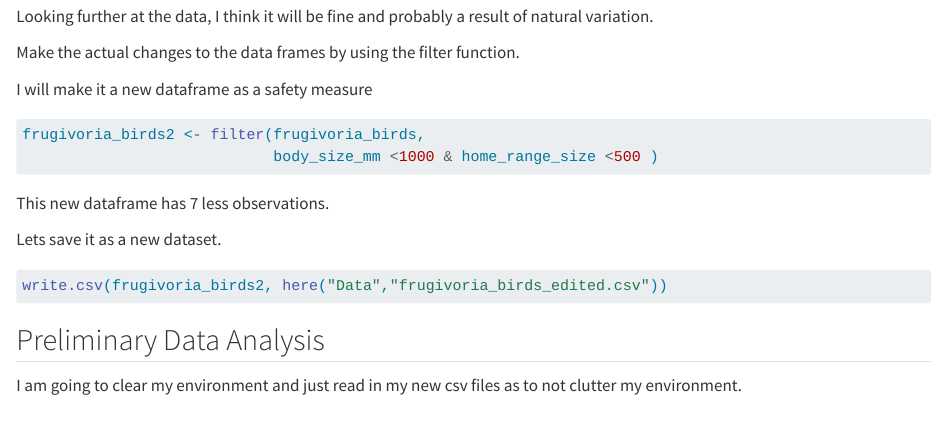
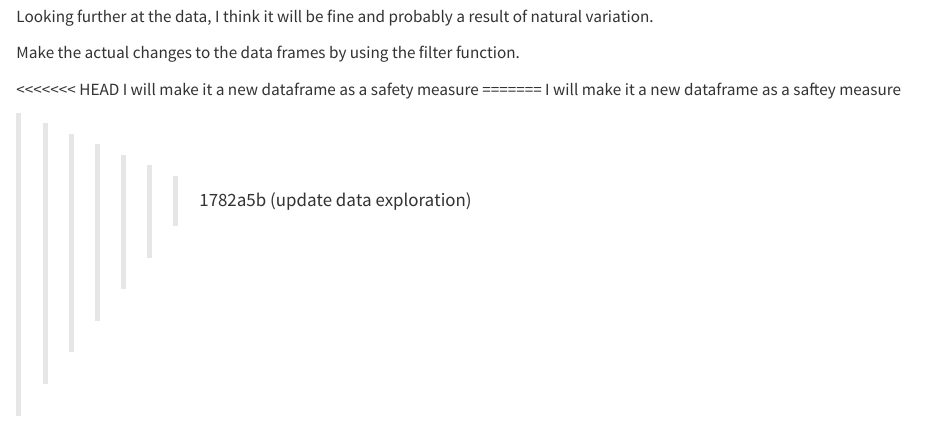
Before and after one commit to SLU-Biostats-Fall-2024/Albrecht-Capstone-Project, a Quarto document (Code/Albrecht-Data-Exploration.qmd): the page in a window 1100 px wide, from 11720 px down. Rendered offline with R 4.5, knitr and Pandoc in place of Quarto, with nearby package versions; long lines of code are wrapped.

Commit message:
merge conflicts

````diff
--- a/Code/Albrecht-Data-Exploration.qmd
+++ b/Code/Albrecht-Data-Exploration.qmd
@@ -193,7 +193,12 @@ Looking further at the data, I think it will be fine and probably a result of na
 Make the actual changes to the data frames by using the filter function.
 
 
+<<<<<<< HEAD
 I will make it a new dataframe as a safety measure
+=======
+I will make it a new dataframe as a saftey measure
+
+>>>>>>> 1782a5b (update data exploration)
 
 ```{r}
 frugivoria_birds2 <- filter(frugivoria_birds,
````
